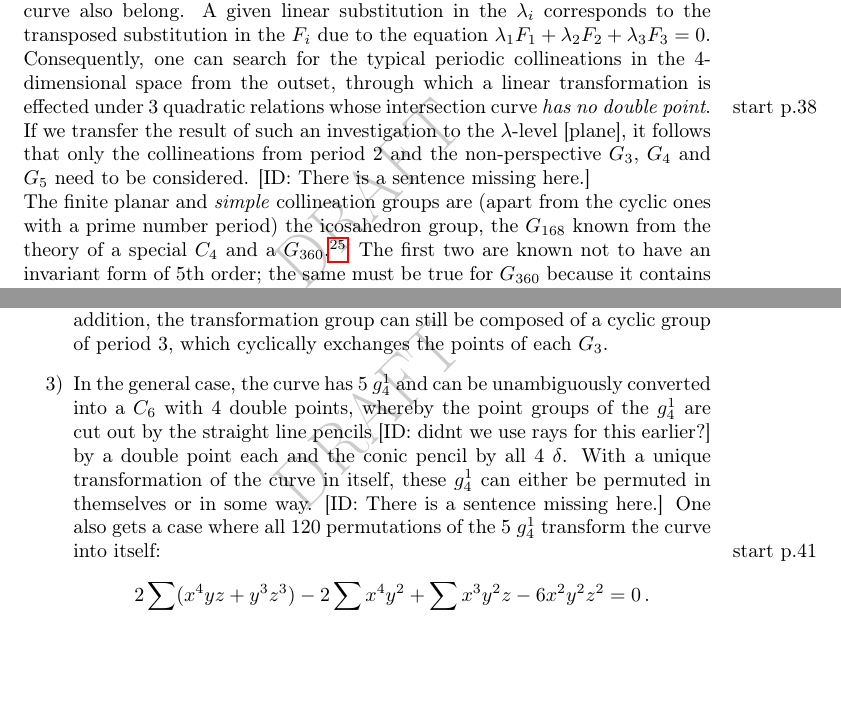
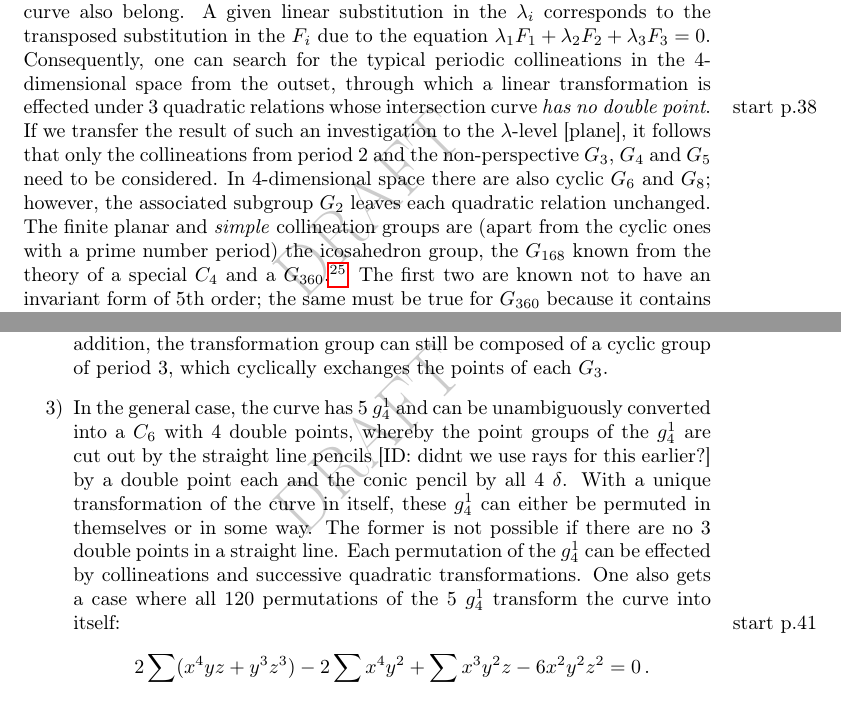
Before and after one commit to DisneyHogg/Wiman-Translation, a LaTeX document (Wiman_Translation.tex): two parts of pages 28 and 30 of 31, joined at a grey line, cut so that both start at the same text, the shorter picture padded with empty space. Compiled offline with pdfLaTeX.

Commit message:
Addressing changes from commit f21757b69336202c401c66d6f4bf07985e589916

```diff
--- a/Wiman_Translation.tex
+++ b/Wiman_Translation.tex
@@ -685,7 +685,7 @@ P=11-\delta \, ,
 %%%%%%%%%%%%%%%%%%%%%%%%%%%%%%%%%%%%%%%%%%%%%%%%%%%%%%%%
 %%%%%%%%%%%%%%%%%%%%%%%%%%%%%%%%%%%%%%%%%%%%%%%%%%%%%%%%
 \section{p.37}
-In order to determine the complete collineation group of a given normal curve, one first has to consider the covariant curve $\Delta_5$. You classify them in one of the 7 cases of the 11th section and then look for their collineation group. From this group one has to remove the subgroup to which collineations of the normal curve also belong. A given linear substitution in the $\lambda_i$ corresponds to the transposed substitution in the $F_i$ due to the equation $\lambda_1 F_1 + \lambda_2 F_2 + \lambda_3 F_3 = 0$. Consequently, one can search for the typical periodic collineations in the 4-dimensional space from the outset, through which a linear transformation is effected under \marginpar{start p.38}3 quadratic relations whose intersection curve \textit{has no double point}. If we transfer the result of such an investigation to the $\lambda$-level [plane], it follows that only the collineations from period 2 and the non-perspective $G_3$, $G_4$ and $G_5$ need to be considered. [ID: There is a sentence missing here.] \\
+In order to determine the complete collineation group of a given normal curve, one first has to consider the covariant curve $\Delta_5$. You classify them in one of the 7 cases of the 11th section and then look for their collineation group. From this group one has to remove the subgroup to which collineations of the normal curve also belong. A given linear substitution in the $\lambda_i$ corresponds to the transposed substitution in the $F_i$ due to the equation $\lambda_1 F_1 + \lambda_2 F_2 + \lambda_3 F_3 = 0$. Consequently, one can search for the typical periodic collineations in the 4-dimensional space from the outset, through which a linear transformation is effected under \marginpar{start p.38}3 quadratic relations whose intersection curve \textit{has no double point}. If we transfer the result of such an investigation to the $\lambda$-level [plane], it follows that only the collineations from period 2 and the non-perspective $G_3$, $G_4$ and $G_5$ need to be considered. In 4-dimensional space there are also cyclic $G_6$ and $G_8$; however, the associated subgroup $G_2$ leaves each quadratic relation unchanged. \\
 The finite planar and \textit{simple} collineation groups are (apart from the cyclic ones with a prime number period) the icosahedron group, the $G_{168}$ known from the theory of a special $C_4$ and a $G_{360}$.\footnote{This $G_{360}$ was discovered by Mr. VALENTINE (Kong. Dansk. Vid. Selsk. Skrift. (6) V, 1889), but otherwise seems to be unknown.} The first two are known not to have an invariant form of 5th order; the same must be true for $G_{360}$ because it contains groups of icosahedrons [icosahedral groups].[missing full stop?] If one then also takes the results of section 10 regarding the structures with a $g_3^1$ into account, we have the following theorem: \\
 \textit{All groups occurring within the non-hyperelliptic structures of genus $p=5$ can be broken down into a series of purely cyclic groups.} \\
 If $\Delta_5$ now has a group of order $\mu$, to which collineations of the normal curve also belong, then one has the following numbers for the order of the total group of the latter, depending on the typical case of $\Delta_5$: $\mu, \, 2\mu, \, 2\mu, \, 4\mu, \, 4\mu, \, 8\mu, \, 16\mu$. \\
@@ -732,7 +732,7 @@ Finally, a few hints about the formations of genus $p=6$ shall be permitted. Apa
 \begin{enumerate}[label=\arabic*)]
 	\item The curve has a special linear series $g_5^2$, i.e. it can be transformed into a plane $C_5$. With a unique transformation of $C_5$ in itself, the point groups $G_5$ of $g_5^2$ must form a closed invariant system. Such a transformation must consequently be a collineation, and according to a theorem in the previous section composed entirely of cyclic groups.
 	\item The curve has a special linear series $g_3^1$. Such a curve is easily uniquely converted into a $C_6$ with a triple and a double point. In the case of a group of unique transformations of the curve in itself, the point groups $G_3$ of the special linear series must be permuted in a closed manner, which of course can only be effected by one of the finite linear groups; but not by an icosahedron group, because the number of $G_3$ containing 2 coincident points is 16, and no 16 points in this group form a closed system. In addition, the transformation group can still be composed of a cyclic group of period 3, which cyclically exchanges the points of each $G_3$.
-	\item In the general case, the curve has 5 $g_4^1$ and can be unambiguously converted into a $C_6$ with 4 double points, whereby the point groups of the $g_4^1$ are cut out by the straight line pencils [ID: didnt we use rays for this earlier?] by a double point each and the conic pencil by all 4 $\delta$. With a unique transformation of the curve in itself, these $g_4^1$ can either be permuted in themselves or in some way. [ID: There is a sentence missing here.] One also gets a case where all 120 permutations of the 5 $g_4^1$ transform the curve into itself:\marginpar{start p.41}
+	\item In the general case, the curve has 5 $g_4^1$ and can be unambiguously converted into a $C_6$ with 4 double points, whereby the point groups of the $g_4^1$ are cut out by the straight line pencils [ID: didnt we use rays for this earlier?] by a double point each and the conic pencil by all 4 $\delta$. With a unique transformation of the curve in itself, these $g_4^1$ can either be permuted in themselves or in some way. The former is not possible if there are no 3 double points in a straight line. Each permutation of the $g_4^1$ can be effected by collineations and successive quadratic transformations. One also gets a case where all 120 permutations of the 5 $g_4^1$ transform the curve into itself:\marginpar{start p.41}
 	\[
 	2 \sum (x^4 y z + y^3 z^3) - 2 \sum x^4 y^2 + \sum x^3 y^2 z - 6 x^2 y^2 z^2 = 0 \, .
 	\]
```
Also changed, not shown: Wiman_Translation.tex (6 more changed lines).
